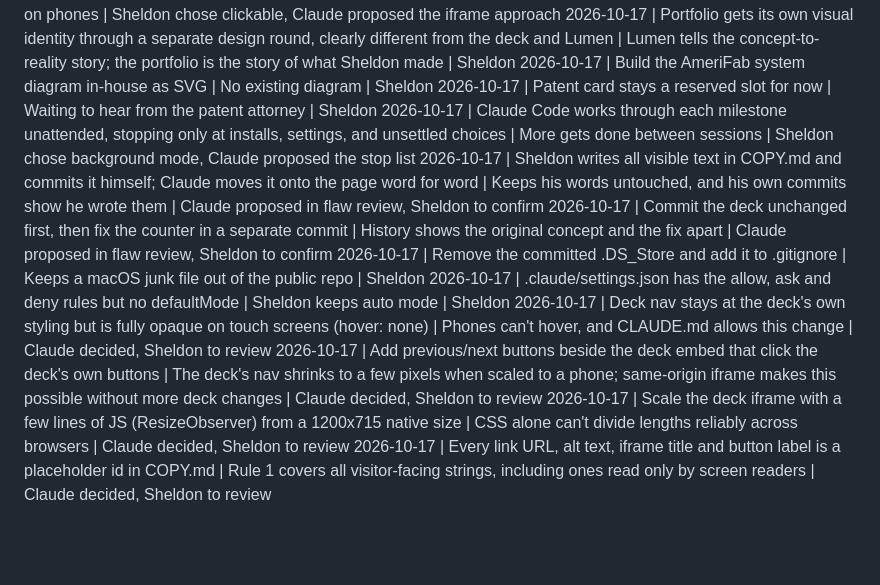
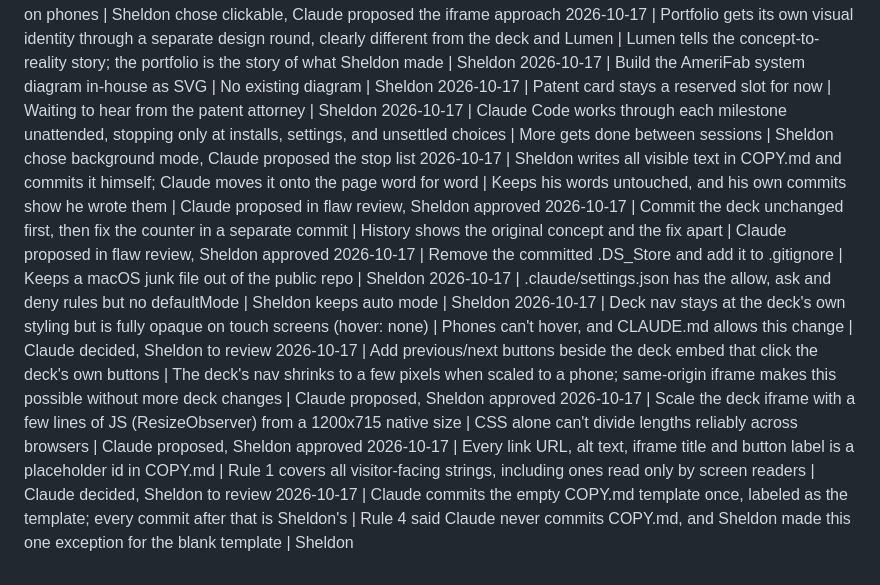
Before and after one commit to sheldonwspence-dev/Portfolio, a Markdown page: DECISIONS.md, the part around the change. Drawn GitHub-style; blank space fills up the shorter version.

Commit message:
Record Sheldon's confirmations and the COPY.md template exception
Co-Authored-By: Claude Sonnet 5.5 <noreply@anthropic.com>

```diff
--- a/DECISIONS.md
+++ b/DECISIONS.md
@@ -11,11 +11,12 @@ Format: `YYYY-MM-DD | decision | why | decided by`
 2026-10-17 | Build the AmeriFab system diagram in-house as SVG | No existing diagram | Sheldon
 2026-10-17 | Patent card stays a reserved slot for now | Waiting to hear from the patent attorney | Sheldon
 2026-10-17 | Claude Code works through each milestone unattended, stopping only at installs, settings, and unsettled choices | More gets done between sessions | Sheldon chose background mode, Claude proposed the stop list
-2026-10-17 | Sheldon writes all visible text in COPY.md and commits it himself; Claude moves it onto the page word for word | Keeps his words untouched, and his own commits show he wrote them | Claude proposed in flaw review, Sheldon to confirm
-2026-10-17 | Commit the deck unchanged first, then fix the counter in a separate commit | History shows the original concept and the fix apart | Claude proposed in flaw review, Sheldon to confirm
+2026-10-17 | Sheldon writes all visible text in COPY.md and commits it himself; Claude moves it onto the page word for word | Keeps his words untouched, and his own commits show he wrote them | Claude proposed in flaw review, Sheldon approved
+2026-10-17 | Commit the deck unchanged first, then fix the counter in a separate commit | History shows the original concept and the fix apart | Claude proposed in flaw review, Sheldon approved
 2026-10-17 | Remove the committed .DS_Store and add it to .gitignore | Keeps a macOS junk file out of the public repo | Sheldon
 2026-10-17 | .claude/settings.json has the allow, ask and deny rules but no defaultMode | Sheldon keeps auto mode | Sheldon
 2026-10-17 | Deck nav stays at the deck's own styling but is fully opaque on touch screens (hover: none) | Phones can't hover, and CLAUDE.md allows this change | Claude decided, Sheldon to review
-2026-10-17 | Add previous/next buttons beside the deck embed that click the deck's own buttons | The deck's nav shrinks to a few pixels when scaled to a phone; same-origin iframe makes this possible without more deck changes | Claude decided, Sheldon to review
-2026-10-17 | Scale the deck iframe with a few lines of JS (ResizeObserver) from a 1200x715 native size | CSS alone can't divide lengths reliably across browsers | Claude decided, Sheldon to review
+2026-10-17 | Add previous/next buttons beside the deck embed that click the deck's own buttons | The deck's nav shrinks to a few pixels when scaled to a phone; same-origin iframe makes this possible without more deck changes | Claude proposed, Sheldon approved
+2026-10-17 | Scale the deck iframe with a few lines of JS (ResizeObserver) from a 1200x715 native size | CSS alone can't divide lengths reliably across browsers | Claude proposed, Sheldon approved
 2026-10-17 | Every link URL, alt text, iframe title and button label is a placeholder id in COPY.md | Rule 1 covers all visitor-facing strings, including ones read only by screen readers | Claude decided, Sheldon to review
+2026-10-17 | Claude commits the empty COPY.md template once, labeled as the template; every commit after that is Sheldon's | Rule 4 said Claude never commits COPY.md, and Sheldon made this one exception for the blank template | Sheldon
```
